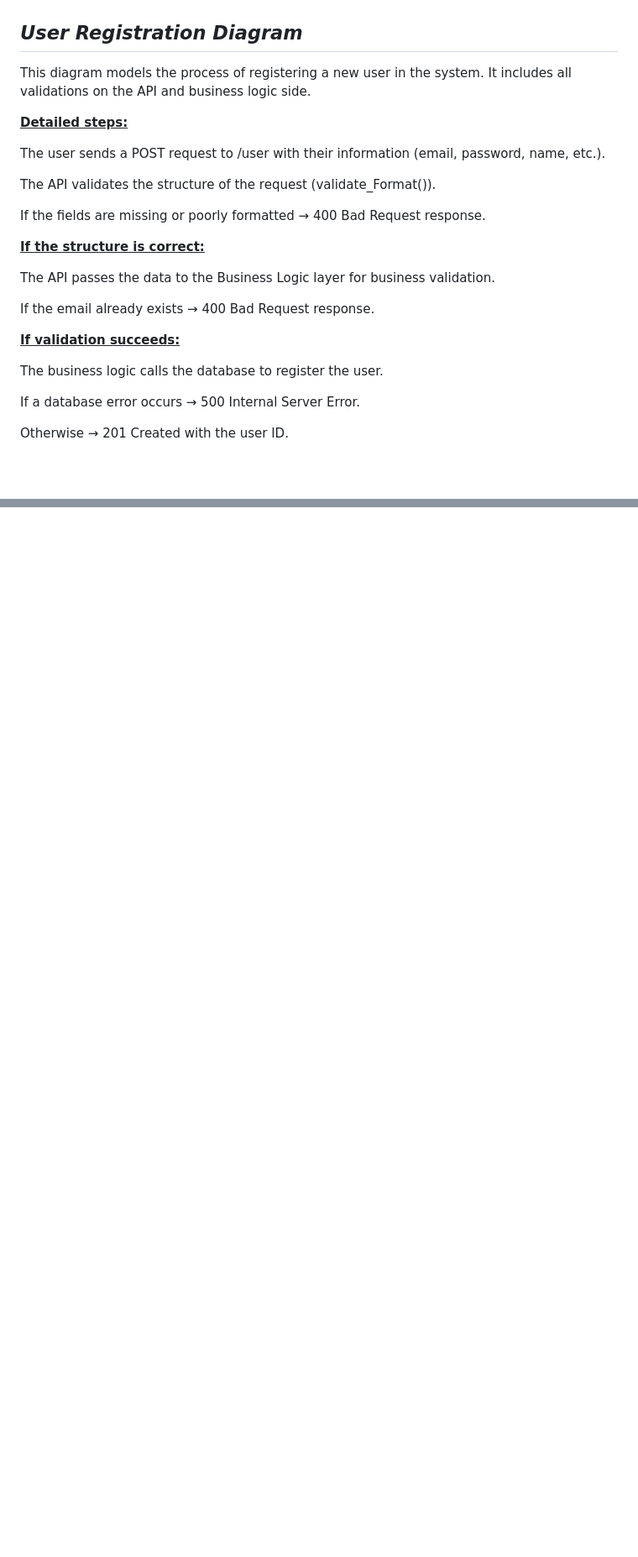
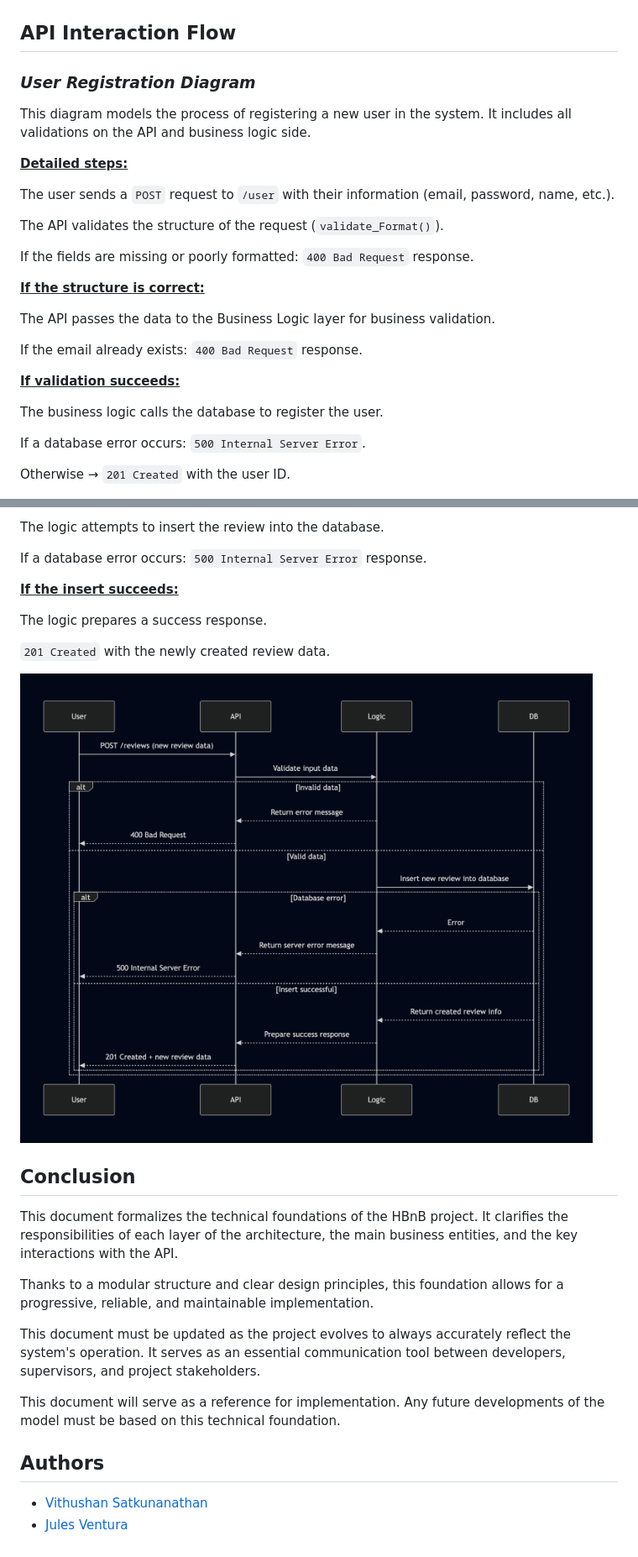
Before and after one commit to Juleslgc/holbertonschool-hbnb, a Markdown page: part1/README.md, 2 parts joined by grey strips. Shown: that part at 84% size. GitHub-like rendering; blank space fills up the shorter version.

```diff
--- a/part1/README.md
+++ b/part1/README.md
@@ -164,31 +204,33 @@ An amenity can be shared between multiple places.
 
 ![Class Diagram](/part1/Class_Diagram.png)
 
-## ___User Registration Diagram___
+## __API Interaction Flow__
+
+### ___User Registration Diagram___
 
 This diagram models the process of registering a new user in the system. It includes all validations on the API and business logic side.
 
 <u>__Detailed steps:__</u>
 
-The user sends a POST request to /user with their information (email, password, name, etc.).
+The user sends a `POST` request to `/user` with their information (email, password, name, etc.).
 
-The API validates the structure of the request (validate_Format()).
+The API validates the structure of the request (`validate_Format()`).
 
-If the fields are missing or poorly formatted → 400 Bad Request response.
+If the fields are missing or poorly formatted: `400 Bad Request` response.
 
 <u>__If the structure is correct:__</u>
 
 The API passes the data to the Business Logic layer for business validation.
 
-If the email already exists → 400 Bad Request response.
+If the email already exists: `400 Bad Request` response.
 
 <u>__If validation succeeds:__</u>
 
 The business logic calls the database to register the user.
 
-If a database error occurs → 500 Internal Server Error.
+If a database error occurs: `500 Internal Server Error`.
 
-Otherwise → 201 Created with the user ID.
+Otherwise → `201 Created` with the user ID.
 
 ![Diagram User Registration](/part1/User_Registration.png)
 
@@ -225,0 +308,26 @@ Otherwise, success: 201 Created with the listing ID.
+The logic attempts to insert the review into the database.
+
+If a database error occurs: `500 Internal Server Error` response.
+
+<u>__If the insert succeeds:__</u>
+
+The logic prepares a success response.
+
+`201 Created` with the newly created review data.
+
+![Review Submission](/part1/post_reviews.png)
+
+## __Conclusion__
+
+This document formalizes the technical foundations of the HBnB project. It clarifies the responsibilities of each layer of the architecture, the main business entities, and the key interactions with the API.
+
+Thanks to a modular structure and clear design principles, this foundation allows for a progressive, reliable, and maintainable implementation.
+
+This document must be updated as the project evolves to always accurately reflect the system's operation. It serves as an essential communication tool between developers, supervisors, and project stakeholders.
+
+This document will serve as a reference for implementation. Any future developments of the model must be based on this technical foundation.
+
+## __Authors__
+
+- [Vithushan Satkunanathan](https://github.com/Vitushan)
+- [Jules Ventura](https://github.com/Juleslgc)
```
Also changed, not shown: other parts of part1/README.md (+90 -10 lines).
